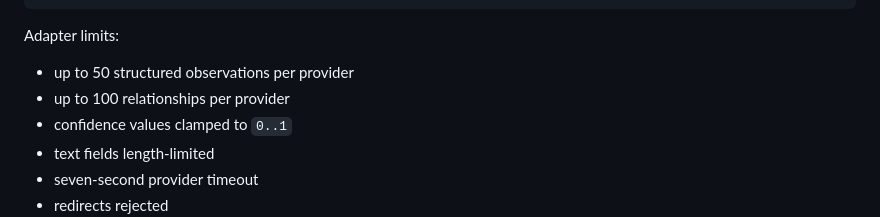
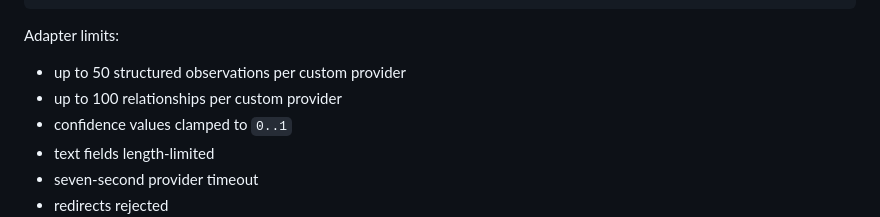
Before and after one commit to awet2001/OSINTLookup, a Markdown page: README.md, the part around one of its changes. Drawn GitHub-style.

```diff
--- a/README.md
+++ b/README.md
@@ -152,8 +207,8 @@ other
 
 Adapter limits:
 
-- up to 50 structured observations per provider
-- up to 100 relationships per provider
+- up to 50 structured observations per custom provider
+- up to 100 relationships per custom provider
 - confidence values clamped to `0..1`
 - text fields length-limited
 - seven-second provider timeout
```
Also changed, not shown: other parts of README.md (+83 -25 lines).
